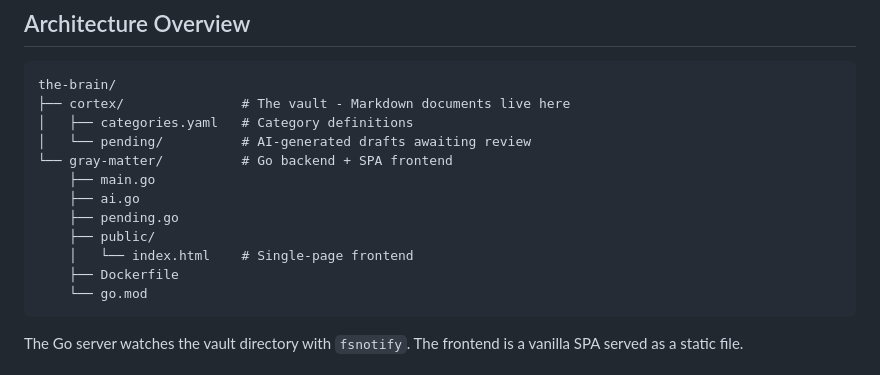
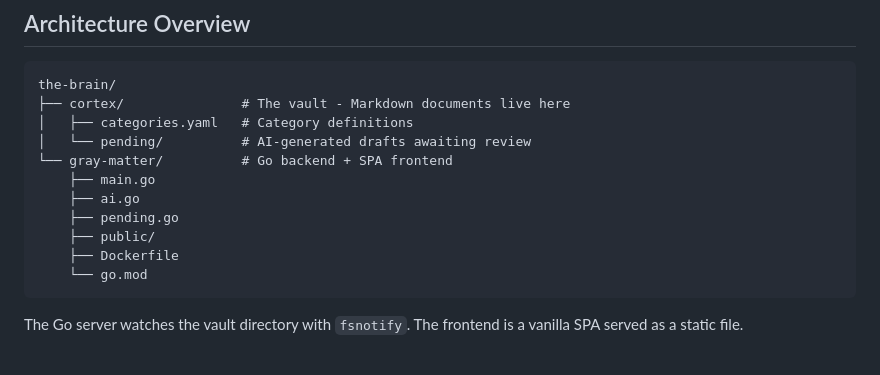
Before and after one commit to DanieleRuffo93/the-brain, a Markdown page: README.md, the part around the change. GitHub-like rendering.

Commit message:
doc: update readme

````diff
--- a/README.md
+++ b/README.md
@@ -33,7 +33,6 @@ the-brain/
     ├── ai.go
     ├── pending.go
     ├── public/
-    │   └── index.html    # Single-page frontend
     ├── Dockerfile
     └── go.mod
 ```
````
